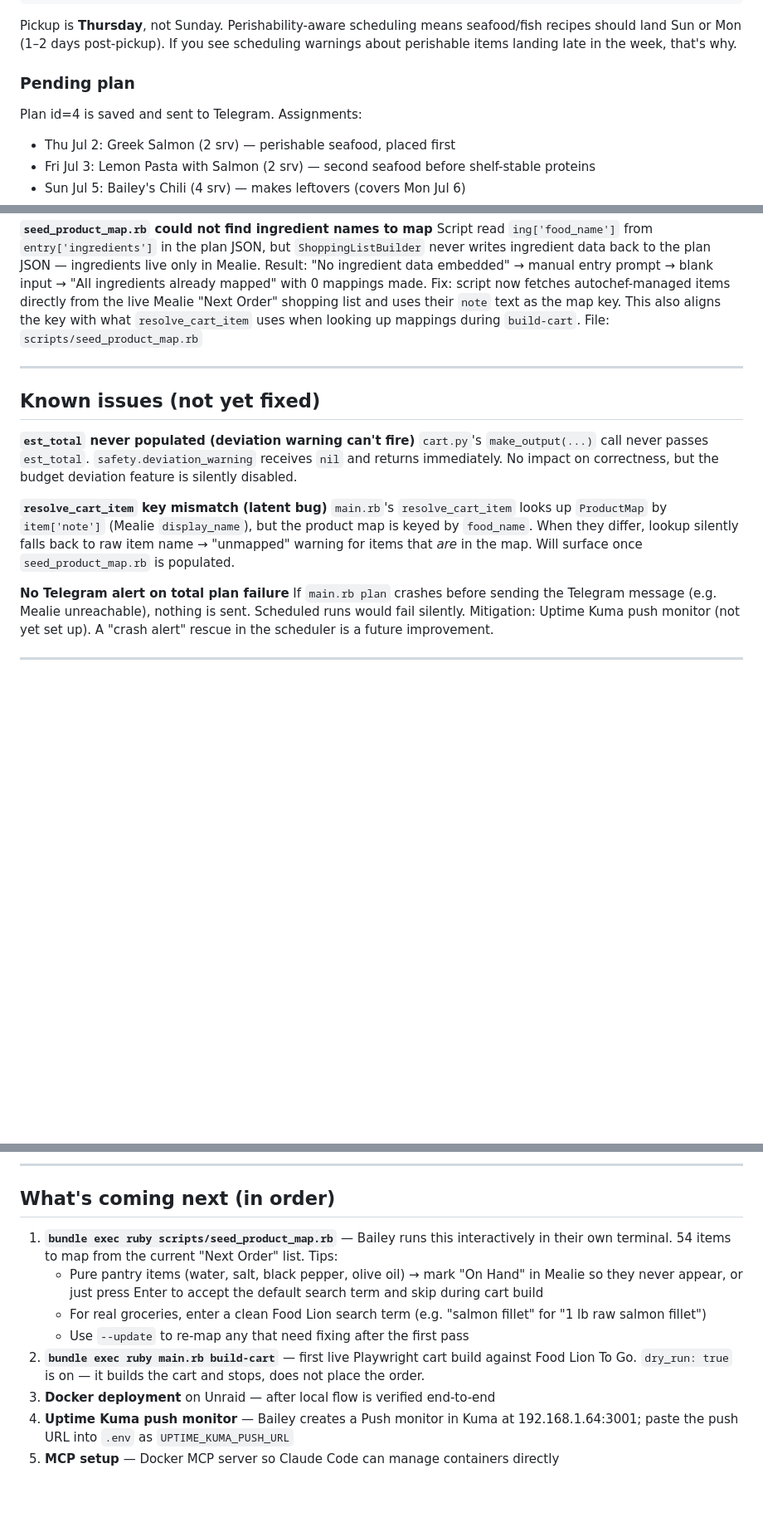
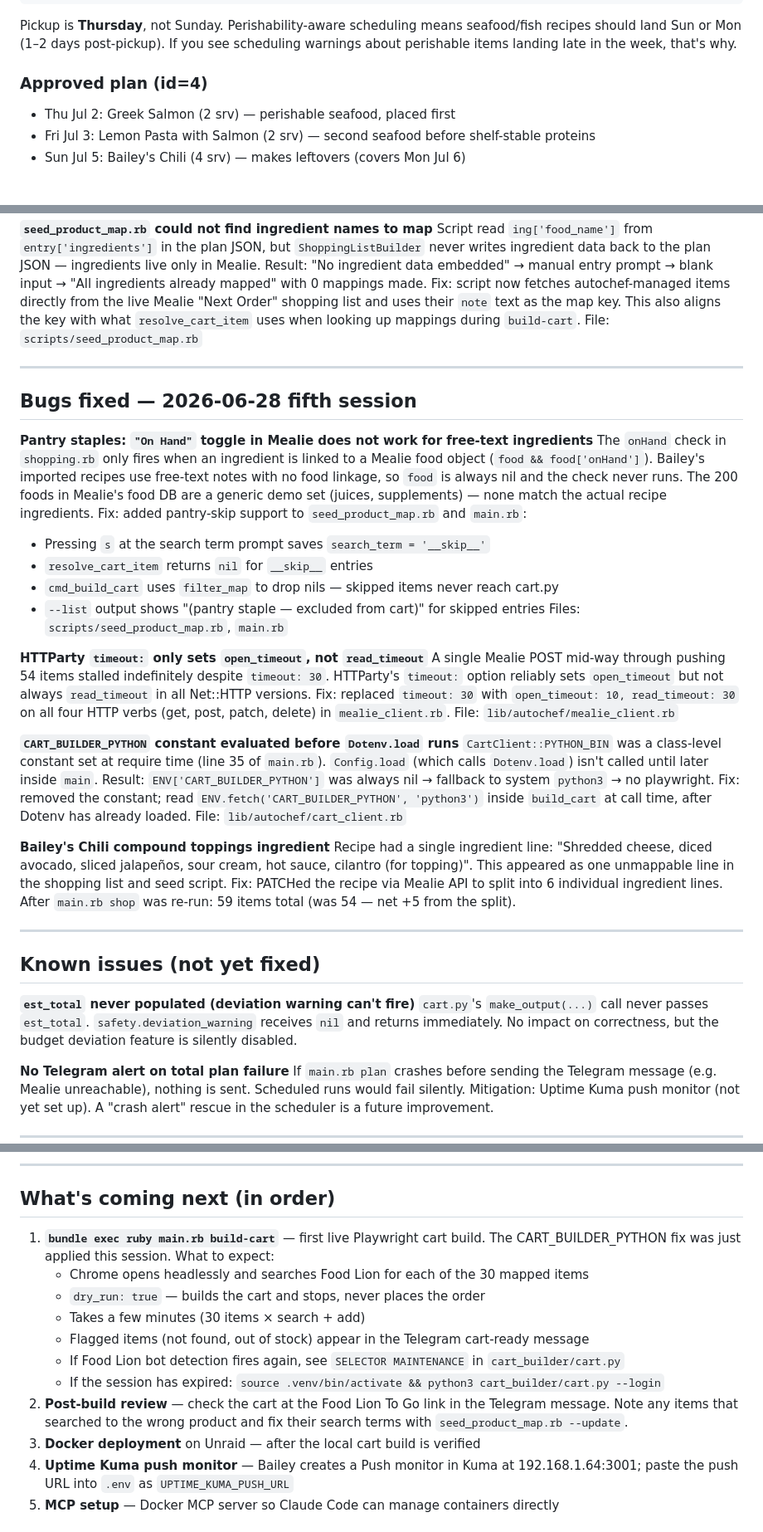
Before and after one commit to baileygriff/mealie-autochef, a Markdown page: TESTING_HANDOFF.md, 3 parts joined by grey strips. Shown at 83% size. Drawn GitHub-style; blank space fills up the shorter version.

Commit message:
Update TESTING_HANDOFF and USER_GUIDE for fifth session handoff
TESTING_HANDOFF: mark seeding complete; update shop count (54→59 after
chili recipe fix); document product map state (29 skipped, 30 mapped);
add fifth-session bugs (pantry skip feature, HTTParty read_timeout fix,
CART_BUILDER_PYTHON timing fix, chili compound ingredient split); remove
resolved key-mismatch known issue; update what's-next to start from
build-cart with expectations for first run.

USER_GUIDE: update pantry staple guidance in seed step — clarify that
Mealie "On Hand" doesn't work for free-text ingredients and 's' in the
seed script is the reliable path.

Co-Authored-By: Claude Sonnet 4.6 <noreply@anthropic.com>

```diff
--- a/TESTING_HANDOFF.md
+++ b/TESTING_HANDOFF.md
@@ -147,9 +154,8 @@ safety:
 
 Pickup is **Thursday**, not Sunday. Perishability-aware scheduling means seafood/fish recipes should land Sun or Mon (1–2 days post-pickup). If you see scheduling warnings about perishable items landing late in the week, that's why.
 
-### Pending plan
+### Approved plan (id=4)
 
-Plan id=4 is saved and sent to Telegram. Assignments:
 - Thu Jul 2: Greek Salmon (2 srv) — perishable seafood, placed first
 - Fri Jul 3: Lemon Pasta with Salmon (2 srv) — second seafood before shelf-stable proteins
 - Sun Jul 5: Bailey's Chili (4 srv) — makes leftovers (covers Mon Jul 6)
@@ -290,13 +296,49 @@ File: `scripts/seed_product_map.rb`
 
 ---
 
+## Bugs fixed — 2026-06-28 fifth session
+
+**Pantry staples: `"On Hand"` toggle in Mealie does not work for free-text ingredients**
+The `onHand` check in `shopping.rb` only fires when an ingredient is linked to a Mealie food
+object (`food && food['onHand']`). Bailey's imported recipes use free-text notes with no food
+linkage, so `food` is always nil and the check never runs. The 200 foods in Mealie's food DB
+are a generic demo set (juices, supplements) — none match the actual recipe ingredients.
+Fix: added pantry-skip support to `seed_product_map.rb` and `main.rb`:
+- Pressing `s` at the search term prompt saves `search_term = '__skip__'`
+- `resolve_cart_item` returns `nil` for `__skip__` entries
+- `cmd_build_cart` uses `filter_map` to drop nils — skipped items never reach cart.py
+- `--list` output shows "(pantry staple — excluded from cart)" for skipped entries
+Files: `scripts/seed_product_map.rb`, `main.rb`
+
+**HTTParty `timeout:` only sets `open_timeout`, not `read_timeout`**
+A single Mealie POST mid-way through pushing 54 items stalled indefinitely despite
+`timeout: 30`. HTTParty's `timeout:` option reliably sets `open_timeout` but not always
+`read_timeout` in all Net::HTTP versions.
+Fix: replaced `timeout: 30` with `open_timeout: 10, read_timeout: 30` on all four HTTP
+verbs (get, post, patch, delete) in `mealie_client.rb`.
+File: `lib/autochef/mealie_client.rb`
+
+**`CART_BUILDER_PYTHON` constant evaluated before `Dotenv.load` runs**
+`CartClient::PYTHON_BIN` was a class-level constant set at require time (line 35 of `main.rb`).
+`Config.load` (which calls `Dotenv.load`) isn't called until later inside `main`. Result:
+`ENV['CART_BUILDER_PYTHON']` was always nil → fallback to system `python3` → no playwright.
+Fix: removed the constant; read `ENV.fetch('CART_BUILDER_PYTHON', 'python3')` inside
+`build_cart` at call time, after Dotenv has already loaded.
+File: `lib/autochef/cart_client.rb`
+
+**Bailey's Chili compound toppings ingredient**
+Recipe had a single ingredient line: "Shredded cheese, diced avocado, sliced jalapeños,
+sour cream, hot sauce, cilantro (for topping)". This appeared as one unmappable line in the
+shopping list and seed script.
+Fix: PATCHed the recipe via Mealie API to split into 6 individual ingredient lines.
+After `main.rb shop` was re-run: 59 items total (was 54 — net +5 from the split).
+
+---
+
 ## Known issues (not yet fixed)
 
 **`est_total` never populated (deviation warning can't fire)**
 `cart.py`'s `make_output(...)` call never passes `est_total`. `safety.deviation_warning` receives `nil` and returns immediately. No impact on correctness, but the budget deviation feature is silently disabled.
-
-**`resolve_cart_item` key mismatch (latent bug)**
-`main.rb`'s `resolve_cart_item` looks up `ProductMap` by `item['note']` (Mealie `display_name`), but the product map is keyed by `food_name`. When they differ, lookup silently falls back to raw item name → "unmapped" warning for items that *are* in the map. Will surface once `seed_product_map.rb` is populated.
 
 **No Telegram alert on total plan failure**
 If `main.rb plan` crashes before sending the Telegram message (e.g. Mealie unreachable),
@@ -381,12 +423,15 @@ bundle exec ruby scripts/seed_product_map.rb
 
 ## What's coming next (in order)
 
-1. **`bundle exec ruby scripts/seed_product_map.rb`** — Bailey runs this interactively in their own terminal. 54 items to map from the current "Next Order" list. Tips:
-   - Pure pantry items (water, salt, black pepper, olive oil) → mark "On Hand" in Mealie so they never appear, or just press Enter to accept the default search term and skip during cart build
-   - For real groceries, enter a clean Food Lion search term (e.g. "salmon fillet" for "1 lb raw salmon fillet")
-   - Use `--update` to re-map any that need fixing after the first pass
-2. **`bundle exec ruby main.rb build-cart`** — first live Playwright cart build against Food Lion To Go. `dry_run: true` is on — it builds the cart and stops, does not place the order.
-3. **Docker deployment** on Unraid — after local flow is verified end-to-end
+1. **`bundle exec ruby main.rb build-cart`** — first live Playwright cart build. The CART_BUILDER_PYTHON fix was just applied this session. What to expect:
+   - Chrome opens headlessly and searches Food Lion for each of the 30 mapped items
+   - `dry_run: true` — builds the cart and stops, never places the order
+   - Takes a few minutes (30 items × search + add)
+   - Flagged items (not found, out of stock) appear in the Telegram cart-ready message
+   - If Food Lion bot detection fires again, see `SELECTOR MAINTENANCE` in `cart_builder/cart.py`
+   - If the session has expired: `source .venv/bin/activate && python3 cart_builder/cart.py --login`
+2. **Post-build review** — check the cart at the Food Lion To Go link in the Telegram message. Note any items that searched to the wrong product and fix their search terms with `seed_product_map.rb --update`.
+3. **Docker deployment** on Unraid — after the local cart build is verified
 4. **Uptime Kuma push monitor** — Bailey creates a Push monitor in Kuma at 192.168.1.64:3001; paste the push URL into `.env` as `UPTIME_KUMA_PUSH_URL`
 5. **MCP setup** — Docker MCP server so Claude Code can manage containers directly
 
```
Also changed, not shown: other parts of TESTING_HANDOFF.md (+15 -8 lines), docs/USER_GUIDE.md (+1 -1 lines).
